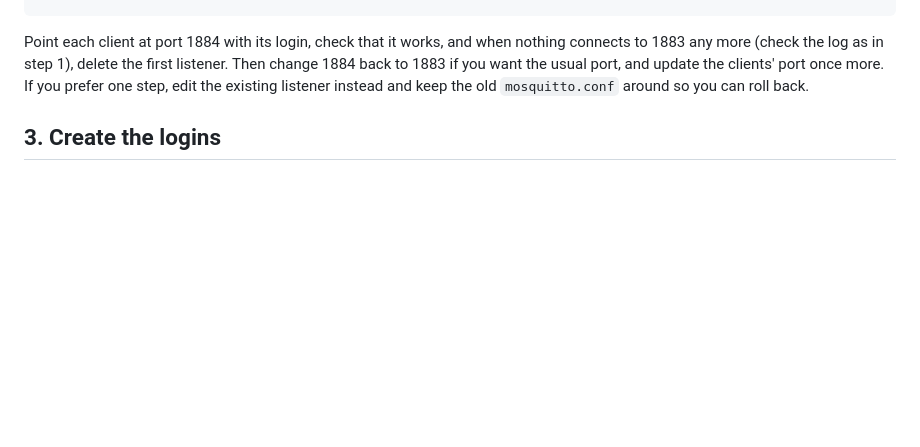
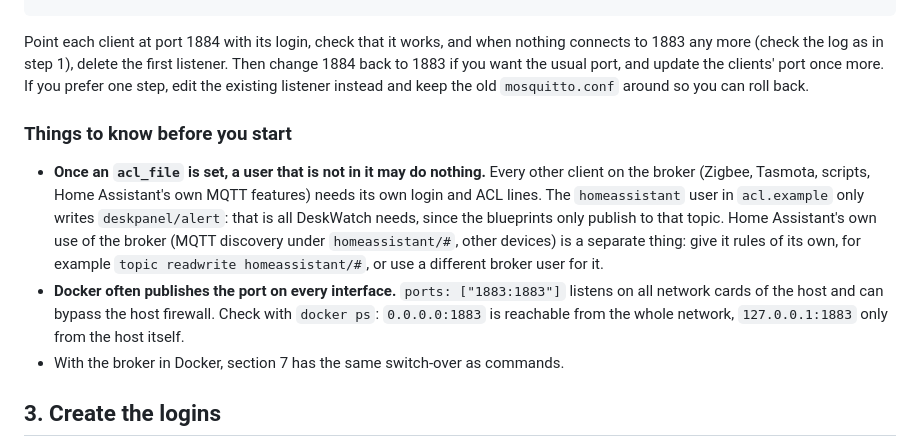
Before and after one commit to Sylentic/DeskWatch, a Markdown page: docs/mosquitto.md, the part around one of its changes. GitHub-like rendering; blank space fills up the shorter version.

```diff
--- a/docs/mosquitto.md
+++ b/docs/mosquitto.md
@@ -68,6 +68,18 @@ Point each client at port 1884 with its login, check that it works, and when not
 (check the log as in step 1), delete the first listener. Then change 1884 back to 1883 if you want the
 usual port, and update the clients' port once more. If you prefer one step, edit the existing listener instead and
 keep the old `mosquitto.conf` around so you can roll back.
+
+### Things to know before you start
+
+- **Once an `acl_file` is set, a user that is not in it may do nothing.** Every other client on the broker (Zigbee,
+  Tasmota, scripts, Home Assistant's own MQTT features) needs its own login and ACL lines. The `homeassistant` user in
+  `acl.example` only writes `deskpanel/alert`: that is all DeskWatch needs, since the blueprints only publish to that
+  topic. Home Assistant's own use of the broker (MQTT discovery under `homeassistant/#`, other devices) is a separate
+  thing: give it rules of its own, for example `topic readwrite homeassistant/#`, or use a different broker user for it.
+- **Docker often publishes the port on every interface.** `ports: ["1883:1883"]` listens on all network cards of the
+  host and can bypass the host firewall. Check with `docker ps`: `0.0.0.0:1883` is reachable from the whole network,
+  `127.0.0.1:1883` only from the host itself.
+- With the broker in Docker, section 7 has the same switch-over as commands.
 
 ## 3. Create the logins
 
```
Also changed, not shown: other parts of docs/mosquitto.md (+46 -0 lines), CHANGELOG.md (+4 -0 lines).
